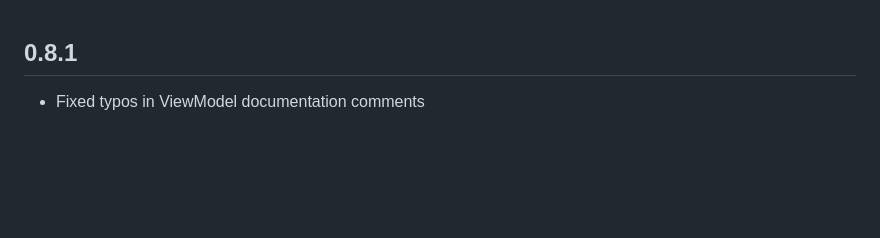
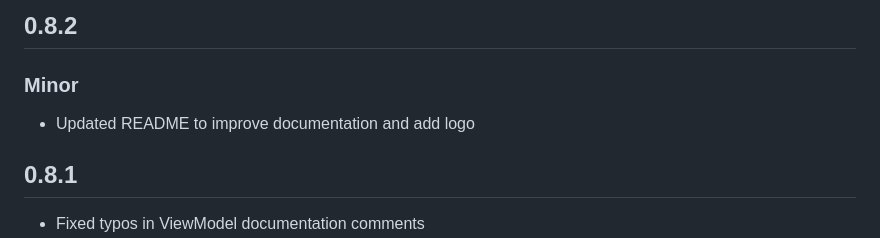
Before and after one commit to plooliveira/mvvm_kit, a Markdown page: CHANGELOG.md, the part around the change. GitHub-like rendering; blank space fills up the shorter version.

```diff
--- a/CHANGELOG.md
+++ b/CHANGELOG.md
@@ -1,3 +1,7 @@
+## 0.8.2
+### Minor
+- Updated README to improve documentation and add logo
+
 ## 0.8.1
 - Fixed typos in ViewModel documentation comments
 - Removed deprecated parameters from RepositoryData transform method
```
Also changed, not shown: README.md (+2 -3 lines), mvvm_kit_logo.png (added), 1 other file.
